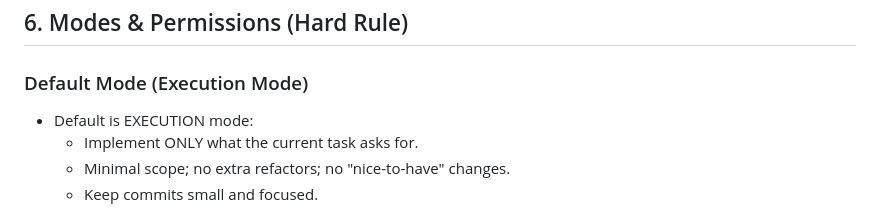
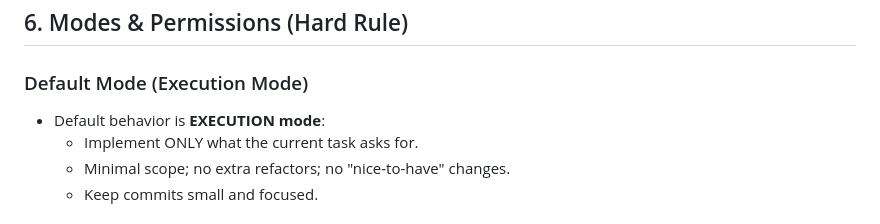
Before and after one commit to 73y/Rezept-Organizer-2.0, a Markdown page: AI_PLAYBOOK.md, the part around the change. Drawn GitHub-style.

Commit message:
chore: resolve conflict markers — keep bold EXECUTION mode, one bullet set

```diff
--- a/AI_PLAYBOOK.md
+++ b/AI_PLAYBOOK.md
@@ -156,7 +156,7 @@ If not visible — fallback checklist:
 ## 6. Modes & Permissions (Hard Rule)
 
 ### Default Mode (Execution Mode)
-- Default is EXECUTION mode:
+- Default behavior is **EXECUTION mode**:
   - Implement ONLY what the current task asks for.
   - Minimal scope; no extra refactors; no "nice-to-have" changes.
   - Keep commits small and focused.
```
